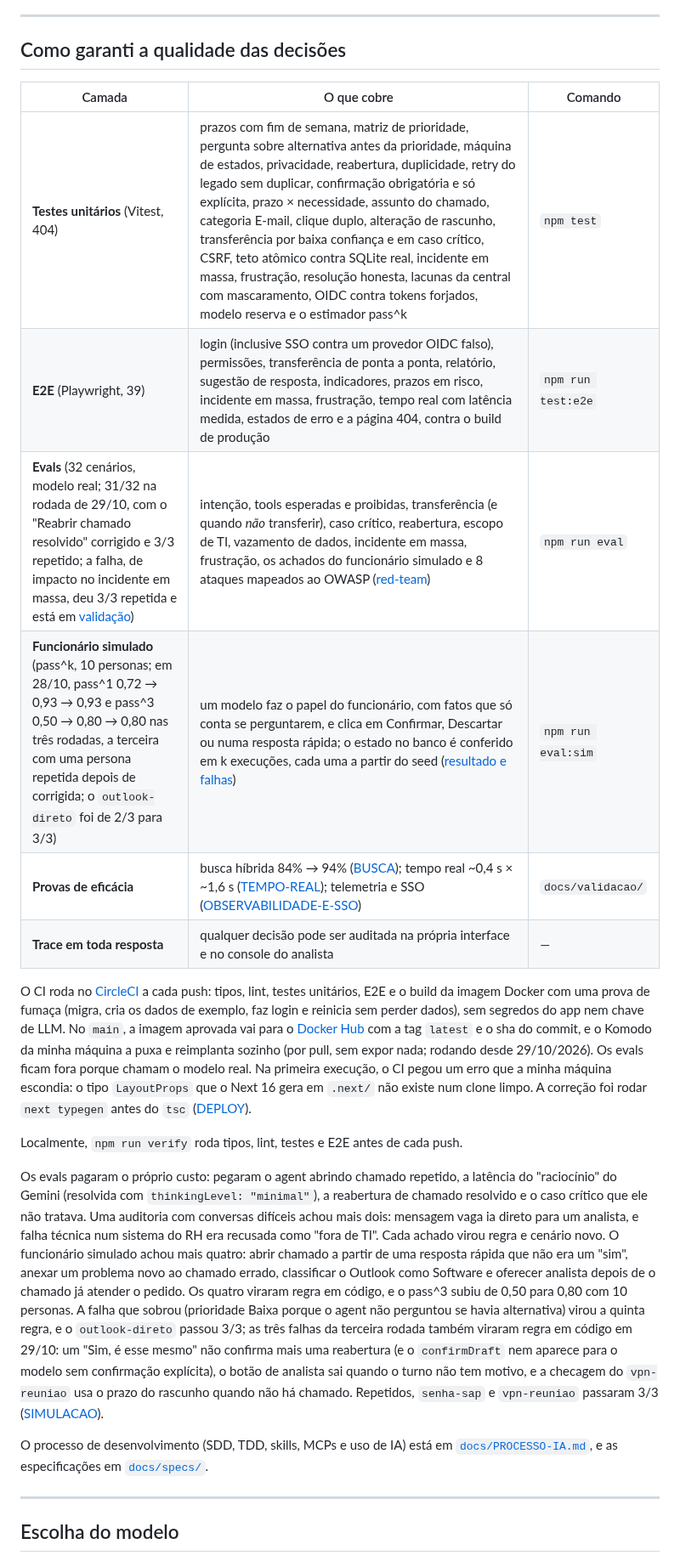
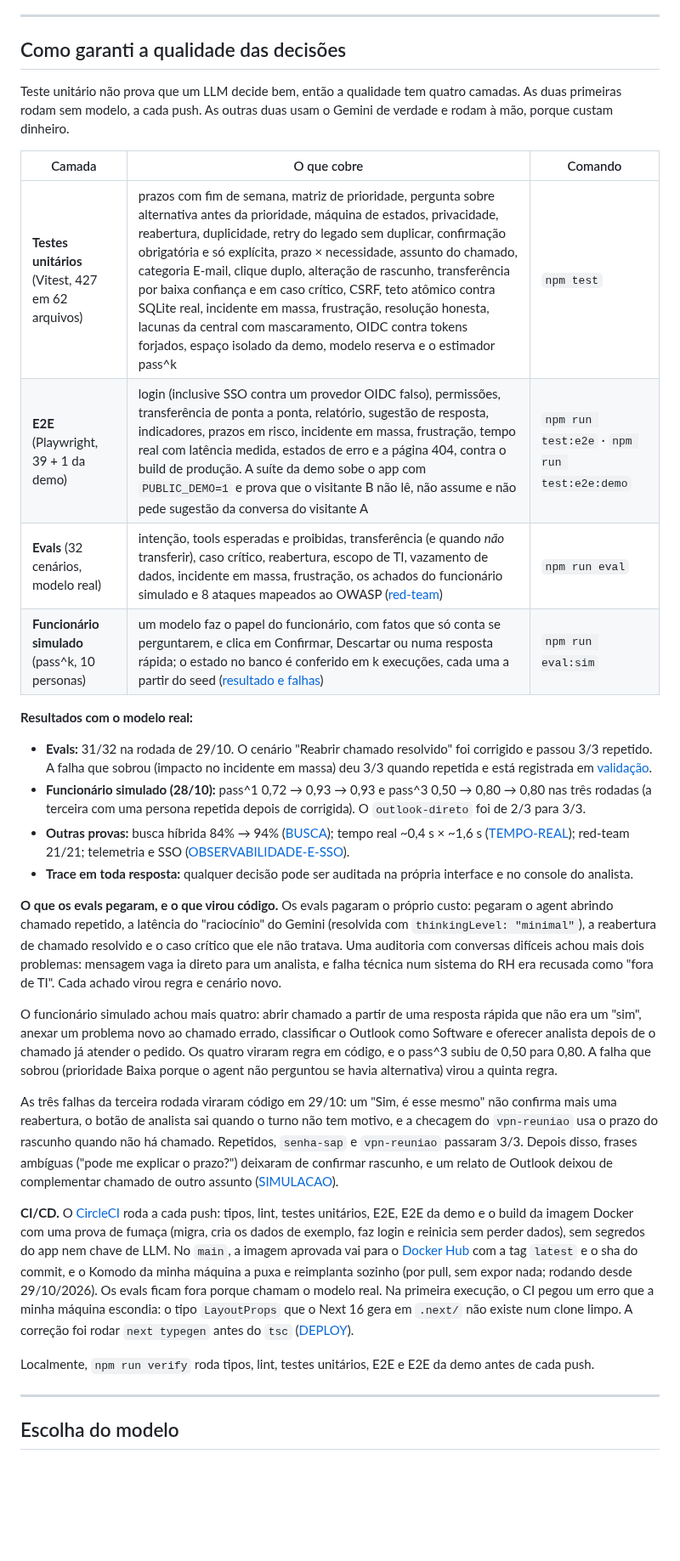
Before and after one commit to skarL007/nexo-assist, a Markdown page: README.md, the part around one of its changes. Shown at 85% size. Drawn GitHub-style; blank space fills up the shorter version.

```diff
--- a/README.md
+++ b/README.md
@@ -253,22 +250,31 @@ O prompt ([`agent/instructions.ts`](src/agent/instructions.ts)) cuida só da con
 
 ## Como garanti a qualidade das decisões
 
+Teste unitário não prova que um LLM decide bem, então a qualidade tem quatro camadas. As duas primeiras rodam sem modelo, a cada push. As outras duas usam o Gemini de verdade e rodam à mão, porque custam dinheiro.
+
 | Camada | O que cobre | Comando |
 |---|---|---|
-| **Testes unitários** (Vitest, 404) | prazos com fim de semana, matriz de prioridade, pergunta sobre alternativa antes da prioridade, máquina de estados, privacidade, reabertura, duplicidade, retry do legado sem duplicar, confirmação obrigatória e só explícita, prazo × necessidade, assunto do chamado, categoria E-mail, clique duplo, alteração de rascunho, transferência por baixa confiança e em caso crítico, CSRF, teto atômico contra SQLite real, incidente em massa, frustração, resolução honesta, lacunas da central com mascaramento, OIDC contra tokens forjados, modelo reserva e o estimador pass^k | `npm test` |
-| **E2E** (Playwright, 39) | login (inclusive SSO contra um provedor OIDC falso), permissões, transferência de ponta a ponta, relatório, sugestão de resposta, indicadores, prazos em risco, incidente em massa, frustração, tempo real com latência medida, estados de erro e a página 404, contra o build de produção | `npm run test:e2e` |
-| **Evals** (32 cenários, modelo real; 31/32 na rodada de 29/10, com o "Reabrir chamado resolvido" corrigido e 3/3 repetido; a falha, de impacto no incidente em massa, deu 3/3 repetida e está em [validação](docs/validacao/README.md)) | intenção, tools esperadas e proibidas, transferência (e quando *não* transferir), caso crítico, reabertura, escopo de TI, vazamento de dados, incidente em massa, frustração, os achados do funcionário simulado e 8 ataques mapeados ao OWASP ([red-team](docs/validacao/RED-TEAM.md)) | `npm run eval` |
-| **Funcionário simulado** (pass^k, 10 personas; em 28/10, pass^1 0,72 → 0,93 → 0,93 e pass^3 0,50 → 0,80 → 0,80 nas três rodadas, a terceira com uma persona repetida depois de corrigida; o `outlook-direto` foi de 2/3 para 3/3) | um modelo faz o papel do funcionário, com fatos que só conta se perguntarem, e clica em Confirmar, Descartar ou numa resposta rápida; o estado no banco é conferido em k execuções, cada uma a partir do seed ([resultado e falhas](docs/validacao/SIMULACAO.md)) | `npm run eval:sim` |
-| **Provas de eficácia** | busca híbrida 84% → 94% ([BUSCA](docs/validacao/BUSCA.md)); tempo real ~0,4 s × ~1,6 s ([TEMPO-REAL](docs/validacao/TEMPO-REAL.md)); telemetria e SSO ([OBSERVABILIDADE-E-SSO](docs/validacao/OBSERVABILIDADE-E-SSO.md)) | `docs/validacao/` |
-| **Trace em toda resposta** | qualquer decisão pode ser auditada na própria interface e no console do analista | — |
+| **Testes unitários** (Vitest, 427 em 62 arquivos) | prazos com fim de semana, matriz de prioridade, pergunta sobre alternativa antes da prioridade, máquina de estados, privacidade, reabertura, duplicidade, retry do legado sem duplicar, confirmação obrigatória e só explícita, prazo × necessidade, assunto do chamado, categoria E-mail, clique duplo, alteração de rascunho, transferência por baixa confiança e em caso crítico, CSRF, teto atômico contra SQLite real, incidente em massa, frustração, resolução honesta, lacunas da central com mascaramento, OIDC contra tokens forjados, espaço isolado da demo, modelo reserva e o estimador pass^k | `npm test` |
+| **E2E** (Playwright, 39 + 1 da demo) | login (inclusive SSO contra um provedor OIDC falso), permissões, transferência de ponta a ponta, relatório, sugestão de resposta, indicadores, prazos em risco, incidente em massa, frustração, tempo real com latência medida, estados de erro e a página 404, contra o build de produção. A suíte da demo sobe o app com `PUBLIC_DEMO=1` e prova que o visitante B não lê, não assume e não pede sugestão da conversa do visitante A | `npm run test:e2e` · `npm run test:e2e:demo` |
+| **Evals** (32 cenários, modelo real) | intenção, tools esperadas e proibidas, transferência (e quando *não* transferir), caso crítico, reabertura, escopo de TI, vazamento de dados, incidente em massa, frustração, os achados do funcionário simulado e 8 ataques mapeados ao OWASP ([red-team](docs/validacao/RED-TEAM.md)) | `npm run eval` |
+| **Funcionário simulado** (pass^k, 10 personas) | um modelo faz o papel do funcionário, com fatos que só conta se perguntarem, e clica em Confirmar, Descartar ou numa resposta rápida; o estado no banco é conferido em k execuções, cada uma a partir do seed ([resultado e falhas](docs/validacao/SIMULACAO.md)) | `npm run eval:sim` |
 
-O CI roda no [CircleCI](.circleci/config.yml) a cada push: tipos, lint, testes unitários, E2E e o build da imagem Docker com uma prova de fumaça (migra, cria os dados de exemplo, faz login e reinicia sem perder dados), sem segredos do app nem chave de LLM. No `main`, a imagem aprovada vai para o [Docker Hub](https://hub.docker.com/r/skarl007/nexo-assist) com a tag `latest` e o sha do commit, e o Komodo da minha máquina a puxa e reimplanta sozinho (por pull, sem expor nada; rodando desde 29/10/2026). Os evals ficam fora porque chamam o modelo real. Na primeira execução, o CI pegou um erro que a minha máquina escondia: o tipo `LayoutProps` que o Next 16 gera em `.next/` não existe num clone limpo. A correção foi rodar `next typegen` antes do `tsc` ([DEPLOY](docs/DEPLOY.md#docker-circleci-e-komodo)).
+**Resultados com o modelo real:**
 
-Localmente, `npm run verify` roda tipos, lint, testes e E2E antes de cada push.
+- **Evals:** 31/32 na rodada de 29/10. O cenário "Reabrir chamado resolvido" foi corrigido e passou 3/3 repetido. A falha que sobrou (impacto no incidente em massa) deu 3/3 quando repetida e está registrada em [validação](docs/validacao/README.md).
+- **Funcionário simulado (28/10):** pass^1 0,72 → 0,93 → 0,93 e pass^3 0,50 → 0,80 → 0,80 nas três rodadas (a terceira com uma persona repetida depois de corrigida). O `outlook-direto` foi de 2/3 para 3/3.
+- **Outras provas:** busca híbrida 84% → 94% ([BUSCA](docs/validacao/BUSCA.md)); tempo real ~0,4 s × ~1,6 s ([TEMPO-REAL](docs/validacao/TEMPO-REAL.md)); red-team 21/21; telemetria e SSO ([OBSERVABILIDADE-E-SSO](docs/validacao/OBSERVABILIDADE-E-SSO.md)).
+- **Trace em toda resposta:** qualquer decisão pode ser auditada na própria interface e no console do analista.
 
-Os evals pagaram o próprio custo: pegaram o agent abrindo chamado repetido, a latência do "raciocínio" do Gemini (resolvida com `thinkingLevel: "minimal"`), a reabertura de chamado resolvido e o caso crítico que ele não tratava. Uma auditoria com conversas difíceis achou mais dois: mensagem vaga ia direto para um analista, e falha técnica num sistema do RH era recusada como "fora de TI". Cada achado virou regra e cenário novo. O funcionário simulado achou mais quatro: abrir chamado a partir de uma resposta rápida que não era um "sim", anexar um problema novo ao chamado errado, classificar o Outlook como Software e oferecer analista depois de o chamado já atender o pedido. Os quatro viraram regra em código, e o pass^3 subiu de 0,50 para 0,80 com 10 personas. A falha que sobrou (prioridade Baixa porque o agent não perguntou se havia alternativa) virou a quinta regra, e o `outlook-direto` passou 3/3; as três falhas da terceira rodada também viraram regra em código em 29/10: um "Sim, é esse mesmo" não confirma mais uma reabertura (e o `confirmDraft` nem aparece para o modelo sem confirmação explícita), o botão de analista sai quando o turno não tem motivo, e a checagem do `vpn-reuniao` usa o prazo do rascunho quando não há chamado. Repetidos, `senha-sap` e `vpn-reuniao` passaram 3/3 ([SIMULACAO](docs/validacao/SIMULACAO.md)).
+**O que os evals pegaram, e o que virou código.** Os evals pagaram o próprio custo: pegaram o agent abrindo chamado repetido, a latência do "raciocínio" do Gemini (resolvida com `thinkingLevel: "minimal"`), a reabertura de chamado resolvido e o caso crítico que ele não tratava. Uma auditoria com conversas difíceis achou mais dois problemas: mensagem vaga ia direto para um analista, e falha técnica num sistema do RH era recusada como "fora de TI". Cada achado virou regra e cenário novo.
 
-O processo de desenvolvimento (SDD, TDD, skills, MCPs e uso de IA) está em [`docs/PROCESSO-IA.md`](docs/PROCESSO-IA.md), e as especificações em [`docs/specs/`](docs/specs).
+O funcionário simulado achou mais quatro: abrir chamado a partir de uma resposta rápida que não era um "sim", anexar um problema novo ao chamado errado, classificar o Outlook como Software e oferecer analista depois de o chamado já atender o pedido. Os quatro viraram regra em código, e o pass^3 subiu de 0,50 para 0,80. A falha que sobrou (prioridade Baixa porque o agent não perguntou se havia alternativa) virou a quinta regra.
+
+As três falhas da terceira rodada viraram código em 29/10: um "Sim, é esse mesmo" não confirma mais uma reabertura, o botão de analista sai quando o turno não tem motivo, e a checagem do `vpn-reuniao` usa o prazo do rascunho quando não há chamado. Repetidos, `senha-sap` e `vpn-reuniao` passaram 3/3. Depois disso, frases ambíguas ("pode me explicar o prazo?") deixaram de confirmar rascunho, e um relato de Outlook deixou de complementar chamado de outro assunto ([SIMULACAO](docs/validacao/SIMULACAO.md)).
+
+**CI/CD.** O [CircleCI](.circleci/config.yml) roda a cada push: tipos, lint, testes unitários, E2E, E2E da demo e o build da imagem Docker com uma prova de fumaça (migra, cria os dados de exemplo, faz login e reinicia sem perder dados), sem segredos do app nem chave de LLM. No `main`, a imagem aprovada vai para o [Docker Hub](https://hub.docker.com/r/skarl007/nexo-assist) com a tag `latest` e o sha do commit, e o Komodo da minha máquina a puxa e reimplanta sozinho (por pull, sem expor nada; rodando desde 29/10/2026). Os evals ficam fora porque chamam o modelo real. Na primeira execução, o CI pegou um erro que a minha máquina escondia: o tipo `LayoutProps` que o Next 16 gera em `.next/` não existe num clone limpo. A correção foi rodar `next typegen` antes do `tsc` ([DEPLOY](docs/DEPLOY.md#docker-circleci-e-komodo)).
+
+Localmente, `npm run verify` roda tipos, lint, testes unitários, E2E e E2E da demo antes de cada push.
 
 ---
 
```
Also changed, not shown: other parts of README.md (+124 -79 lines), docs/DEPLOY.md (+2 -2 lines), docs/benchmark/RELATORIO.md (+1 -1 lines), docs/demo/por-que.jpg (added).
